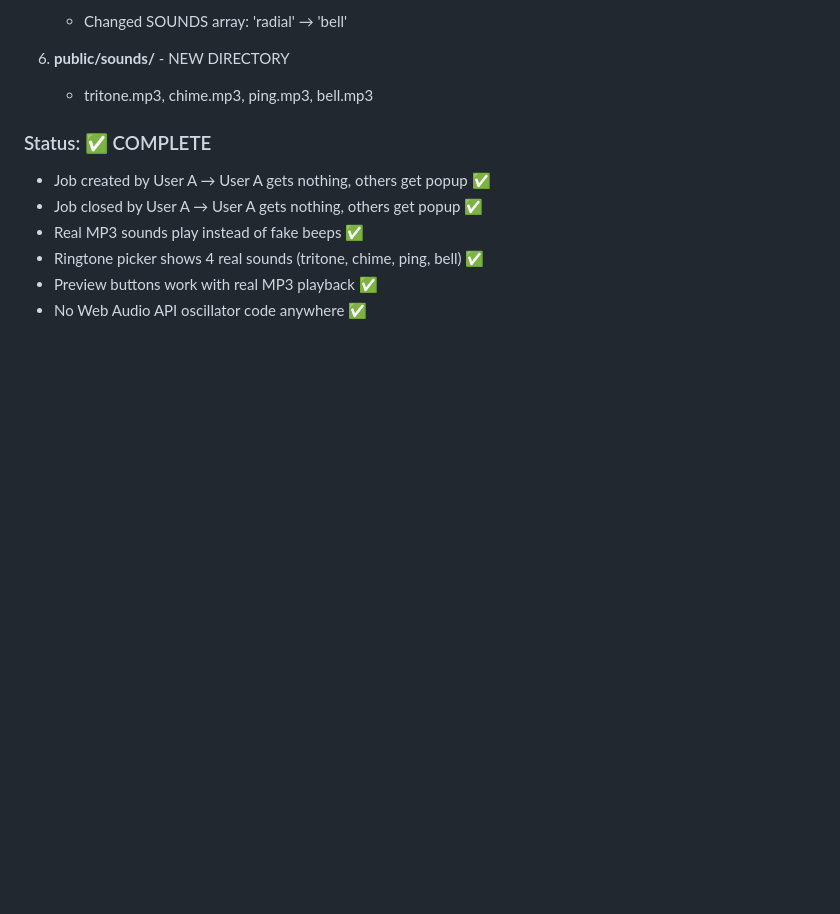
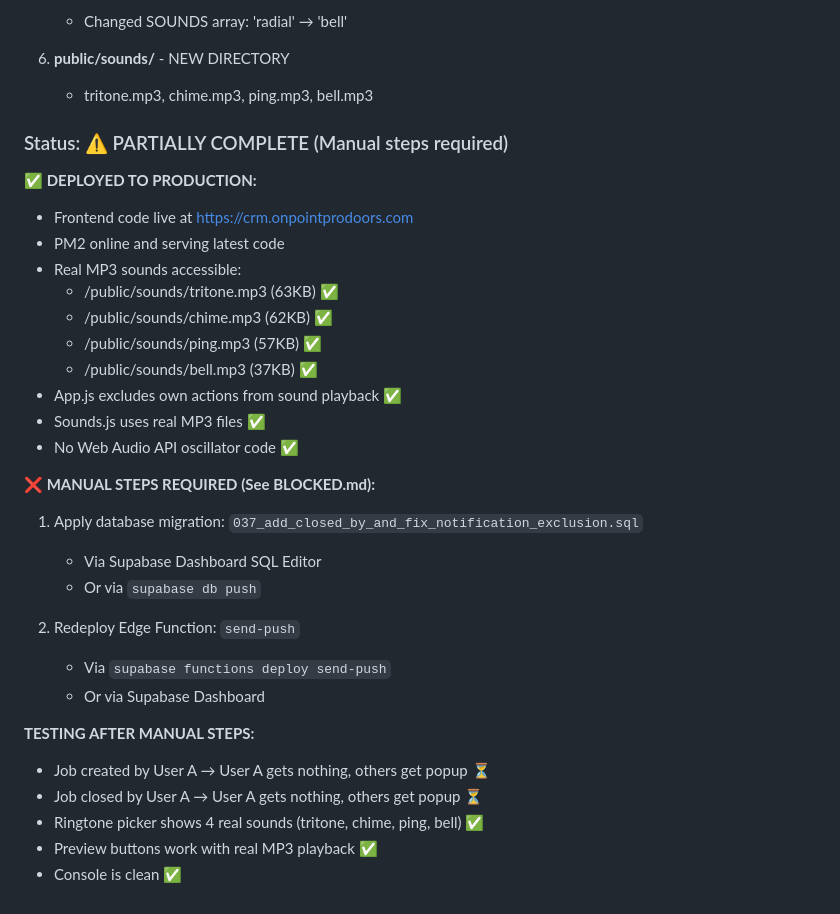
Before and after one commit to shalevsluck-a11y/ON-POINT-CRM, a Markdown page: FIXES.md, the part around the change. GitHub-like rendering; blank space fills up the shorter version.

Commit message:
docs: Update FIXES.md with deployment status and manual steps

```diff
--- a/FIXES.md
+++ b/FIXES.md
@@ -185,10 +185,32 @@
 6. **public/sounds/** - NEW DIRECTORY
    - tritone.mp3, chime.mp3, ping.mp3, bell.mp3
 
-### Status: ✅ COMPLETE
-- Job created by User A → User A gets nothing, others get popup ✅
-- Job closed by User A → User A gets nothing, others get popup ✅
-- Real MP3 sounds play instead of fake beeps ✅
+### Status: ⚠️ PARTIALLY COMPLETE (Manual steps required)
+
+**✅ DEPLOYED TO PRODUCTION:**
+- Frontend code live at https://crm.onpointprodoors.com
+- PM2 online and serving latest code
+- Real MP3 sounds accessible:
+  - /public/sounds/tritone.mp3 (63KB) ✅
+  - /public/sounds/chime.mp3 (62KB) ✅
+  - /public/sounds/ping.mp3 (57KB) ✅
+  - /public/sounds/bell.mp3 (37KB) ✅
+- App.js excludes own actions from sound playback ✅
+- Sounds.js uses real MP3 files ✅
+- No Web Audio API oscillator code ✅
+
+**❌ MANUAL STEPS REQUIRED (See BLOCKED.md):**
+1. Apply database migration: `037_add_closed_by_and_fix_notification_exclusion.sql`
+   - Via Supabase Dashboard SQL Editor
+   - Or via `supabase db push`
+
+2. Redeploy Edge Function: `send-push`
+   - Via `supabase functions deploy send-push`
+   - Or via Supabase Dashboard
+
+**TESTING AFTER MANUAL STEPS:**
+- Job created by User A → User A gets nothing, others get popup ⏳
+- Job closed by User A → User A gets nothing, others get popup ⏳
 - Ringtone picker shows 4 real sounds (tritone, chime, ping, bell) ✅
 - Preview buttons work with real MP3 playback ✅
-- No Web Audio API oscillator code anywhere ✅
+- Console is clean ✅
```
